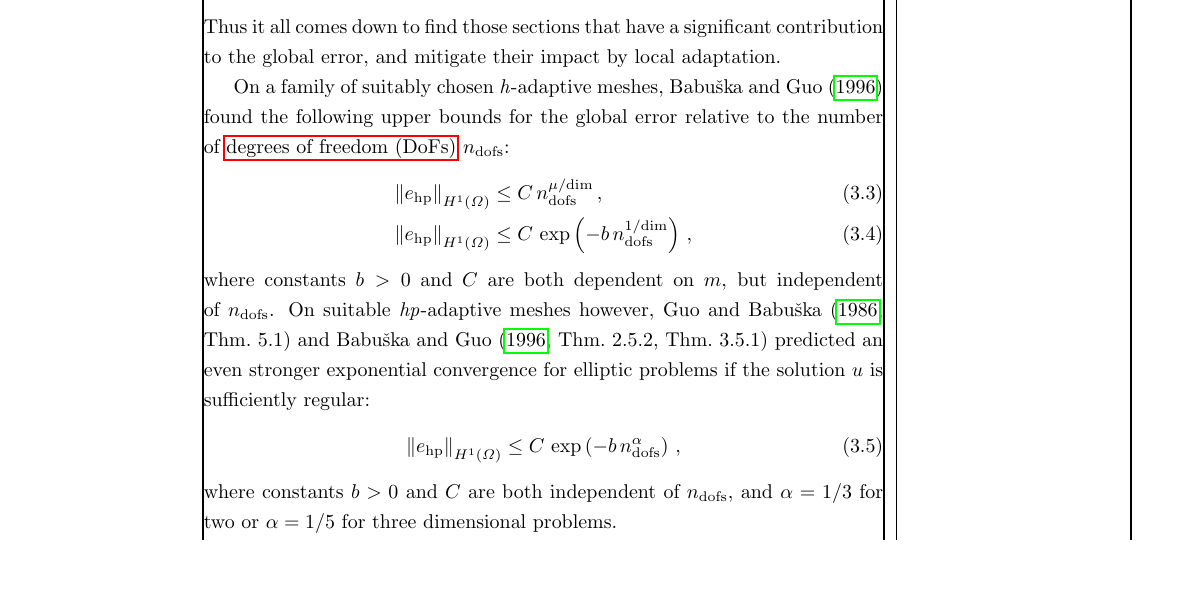
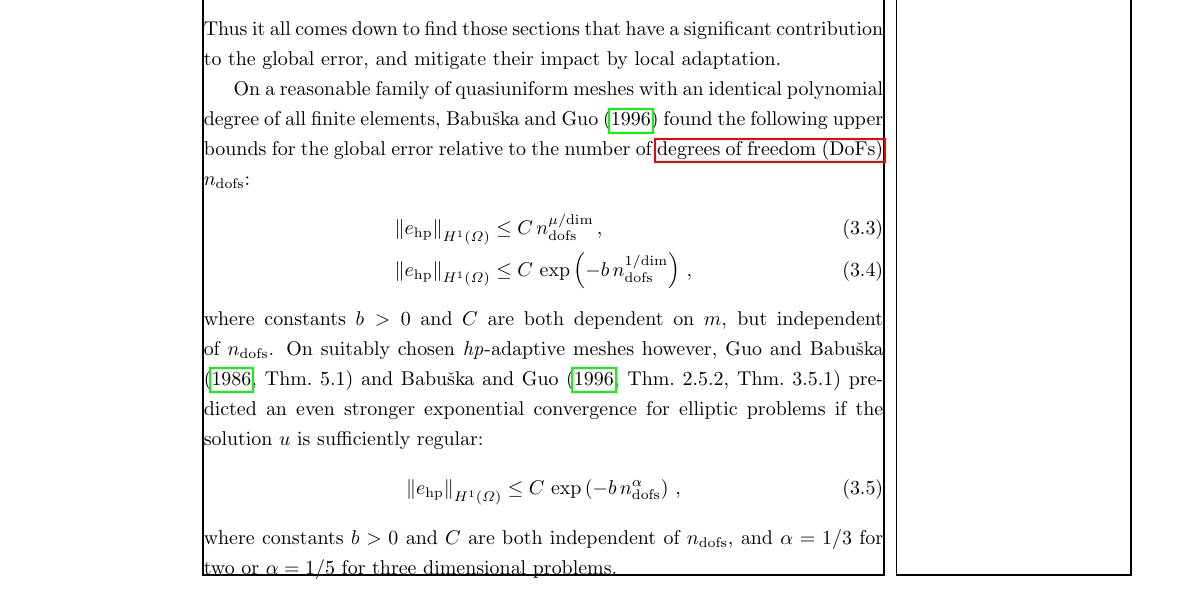
Before and after one commit to marcfehling/phd, a LaTeX thesis (dissertation.tex, which reads chapters/dynamic/decision.tex): part of page 29 of 63, cut so that both start at the same text, the shorter picture padded with empty space. Compiled offline with pdfLaTeX.

Commit message:
Still not happy with the convergence.

```diff
--- a/chapters/dynamic/decision.tex
+++ b/chapters/dynamic/decision.tex
@@ -15,12 +15,12 @@ These modifications do not have to happen uniformly on a global scale, but can b
 \end{align}
 Thus it all comes down to find those sections that have a significant contribution to the global error, and mitigate their impact by local adaptation.
 
-On a family of suitably chosen \h-adaptive meshes, \textcite{babuska1996} found the following upper bounds for the global error relative to the number of \glspl{dof} $n_\text{dofs}$:
+On a reasonable family of quasiuniform meshes with an identical polynomial degree of all finite elements, \textcite{babuska1996} found the following upper bounds for the global error relative to the number of \glspl{dof} $n_\text{dofs}$:
 \begin{align}
 \label{eq:errorbound_ana} \left\|e_\text{hp}\right\|_{H^{1}(\Omega)} &\leq C \, n_\text{dofs}^{\mu/\text{dim}} \,\text{,} \\
 \left\|e_\text{hp}\right\|_{H^{1}(\Omega)} &\leq C \, \exp\left(- b \, n_\text{dofs}^{1/\text{dim}} \right) \,\text{,}
 \end{align}
-where constants $b > 0$ and $C$ are both dependent on $m$, but independent of $n_\text{dofs}$. On suitable \hp-adaptive meshes however, \textcites[Thm.~5.1]{guo1986}[Thm.~2.5.2, Thm.~3.5.1]{babuska1996} predicted an even stronger exponential convergence for elliptic problems if the solution $u$ is sufficiently regular:
+where constants $b > 0$ and $C$ are both dependent on $m$, but independent of $n_\text{dofs}$. On suitably chosen \hp-adaptive meshes however, \textcites[Thm.~5.1]{guo1986}[Thm.~2.5.2, Thm.~3.5.1]{babuska1996} predicted an even stronger exponential convergence for elliptic problems if the solution $u$ is sufficiently regular:
 \begin{align}
 \label{eq:errorbound_exp} \left\|e_\text{hp}\right\|_{H^{1}(\Omega)} &\leq C \, \exp\left(- b \, n_\text{dofs}^\alpha \right) \,\text{,}
 \end{align}
```
